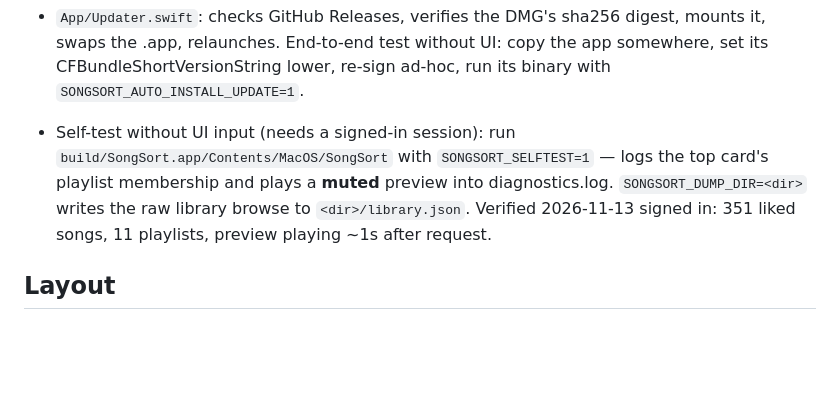
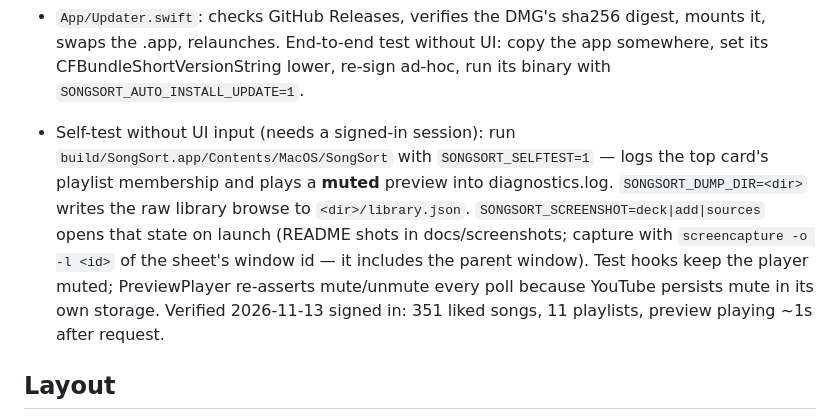
Before and after one commit to Deli5150/songsort, a Markdown page: CLAUDE.md, the part around the change. GitHub-like rendering; blank space fills up the shorter version.

```diff
--- a/CLAUDE.md
+++ b/CLAUDE.md
@@ -19,6 +19,10 @@ client `WEB_REMIX`) calls with a SAPISIDHASH header. Sibling project: `~/YTCurat
 - Self-test without UI input (needs a signed-in session): run `build/SongSort.app/Contents/MacOS/SongSort`
   with `SONGSORT_SELFTEST=1` — logs the top card's playlist membership and plays a **muted** preview
   into diagnostics.log. `SONGSORT_DUMP_DIR=<dir>` writes the raw library browse to `<dir>/library.json`.
+  `SONGSORT_SCREENSHOT=deck|add|sources` opens that state on launch (README shots in docs/screenshots;
+  capture with `screencapture -o -l <id>` of the sheet's window id — it includes the parent window).
+  Test hooks keep the player muted; PreviewPlayer re-asserts mute/unmute every poll because YouTube
+  persists mute in its own storage.
   Verified 2026-11-13 signed in: 351 liked songs, 11 playlists, preview playing ~1s after request.
 
 ## Layout
```
Also changed, not shown: CHANGELOG.md (+6 -0 lines), README.md (+15 -0 lines), docs/screenshots/add.png (added), docs/screenshots/deck.png (added), docs/screenshots/sources.png (added), 2 other files.
